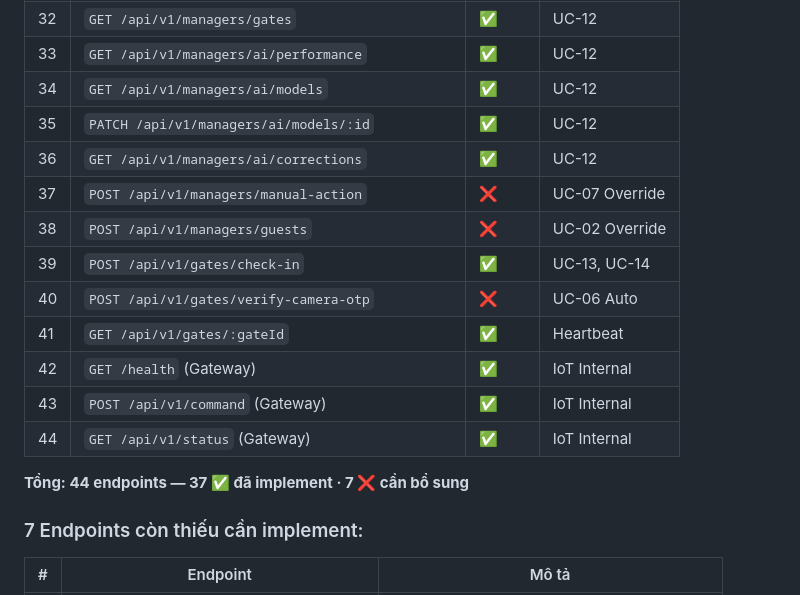
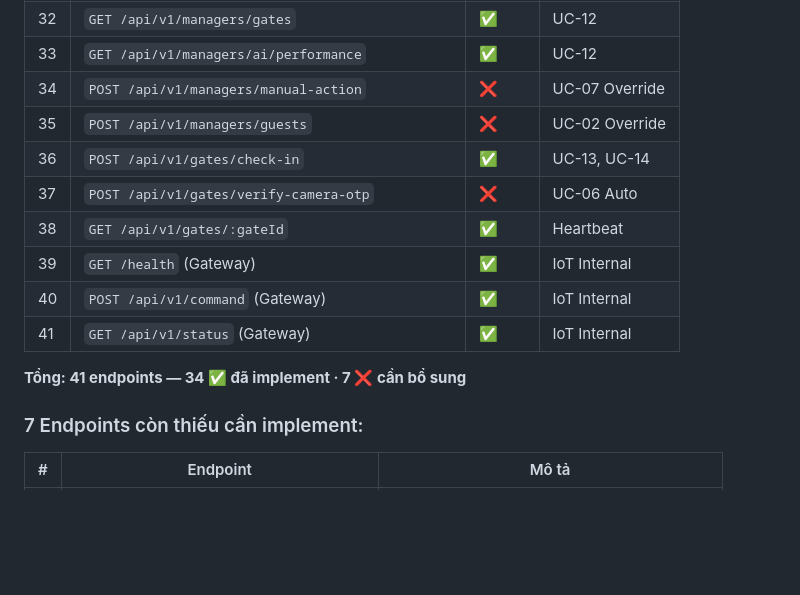
Before and after one commit to qkhenh/HK252_IoT_Multidisciplinary-Project, a Markdown page: apicontract.md, the part around one of its changes. GitHub-like rendering; blank space fills up the shorter version.

```diff
--- a/apicontract.md
+++ b/apicontract.md
@@ -961,19 +916,16 @@ Lấy trạng thái hiện tại của rào chắn từ IoT Gateway.
 | 31 | `GET /api/v1/managers/audit-logs` | ✅ | UC-11 |
 | 32 | `GET /api/v1/managers/gates` | ✅ | UC-12 |
 | 33 | `GET /api/v1/managers/ai/performance` | ✅ | UC-12 |
-| 34 | `GET /api/v1/managers/ai/models` | ✅ | UC-12 |
-| 35 | `PATCH /api/v1/managers/ai/models/:id` | ✅ | UC-12 |
-| 36 | `GET /api/v1/managers/ai/corrections` | ✅ | UC-12 |
-| 37 | `POST /api/v1/managers/manual-action` | ❌ | UC-07 Override |
-| 38 | `POST /api/v1/managers/guests` | ❌ | UC-02 Override |
-| 39 | `POST /api/v1/gates/check-in` | ✅ | UC-13, UC-14 |
-| 40 | `POST /api/v1/gates/verify-camera-otp` | ❌ | UC-06 Auto |
-| 41 | `GET /api/v1/gates/:gateId` | ✅ | Heartbeat |
-| 42 | `GET /health` (Gateway) | ✅ | IoT Internal |
-| 43 | `POST /api/v1/command` (Gateway) | ✅ | IoT Internal |
-| 44 | `GET /api/v1/status` (Gateway) | ✅ | IoT Internal |
+| 34 | `POST /api/v1/managers/manual-action` | ❌ | UC-07 Override |
+| 35 | `POST /api/v1/managers/guests` | ❌ | UC-02 Override |
+| 36 | `POST /api/v1/gates/check-in` | ✅ | UC-13, UC-14 |
+| 37 | `POST /api/v1/gates/verify-camera-otp` | ❌ | UC-06 Auto |
+| 38 | `GET /api/v1/gates/:gateId` | ✅ | Heartbeat |
+| 39 | `GET /health` (Gateway) | ✅ | IoT Internal |
+| 40 | `POST /api/v1/command` (Gateway) | ✅ | IoT Internal |
+| 41 | `GET /api/v1/status` (Gateway) | ✅ | IoT Internal |
 
-**Tổng: 44 endpoints — 37 ✅ đã implement · 7 ❌ cần bổ sung**
+**Tổng: 41 endpoints — 34 ✅ đã implement · 7 ❌ cần bổ sung**
 
 ### 7 Endpoints còn thiếu cần implement:
 
```
Also changed, not shown: other parts of apicontract.md (+3 -46 lines).
